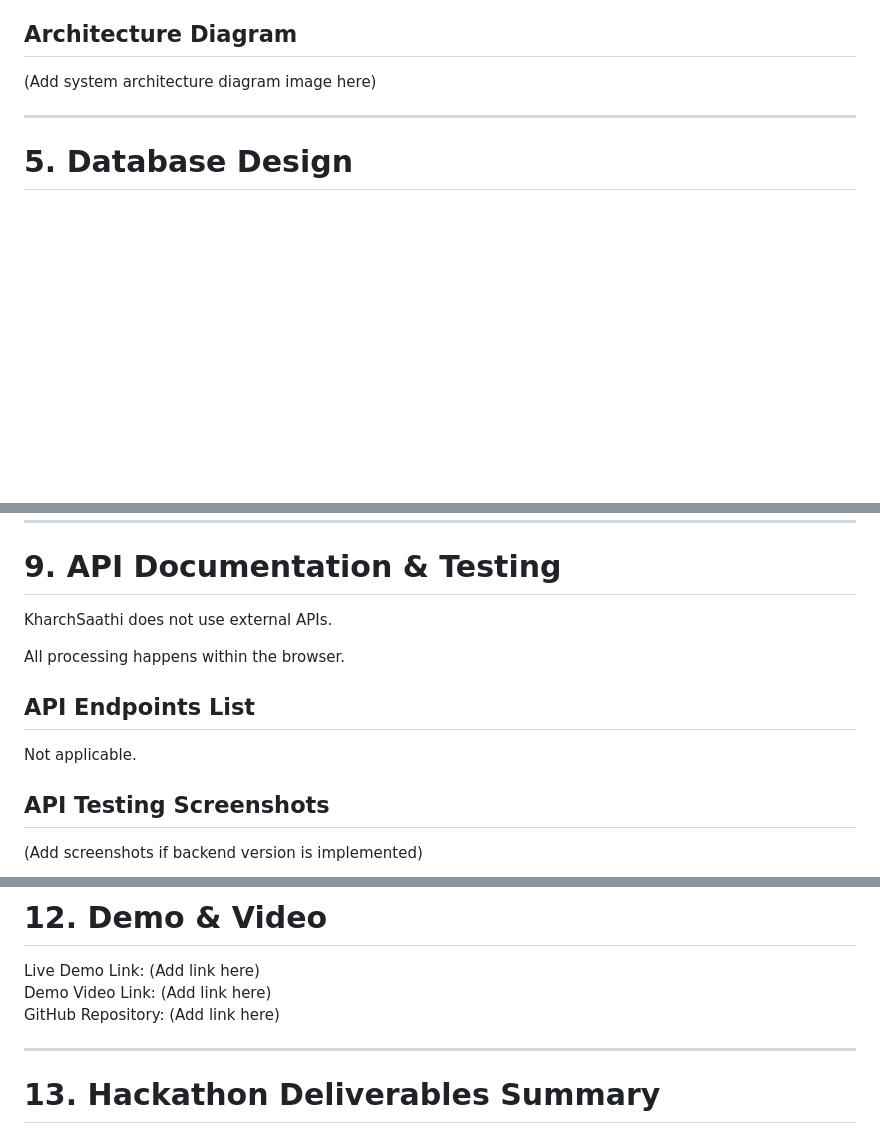
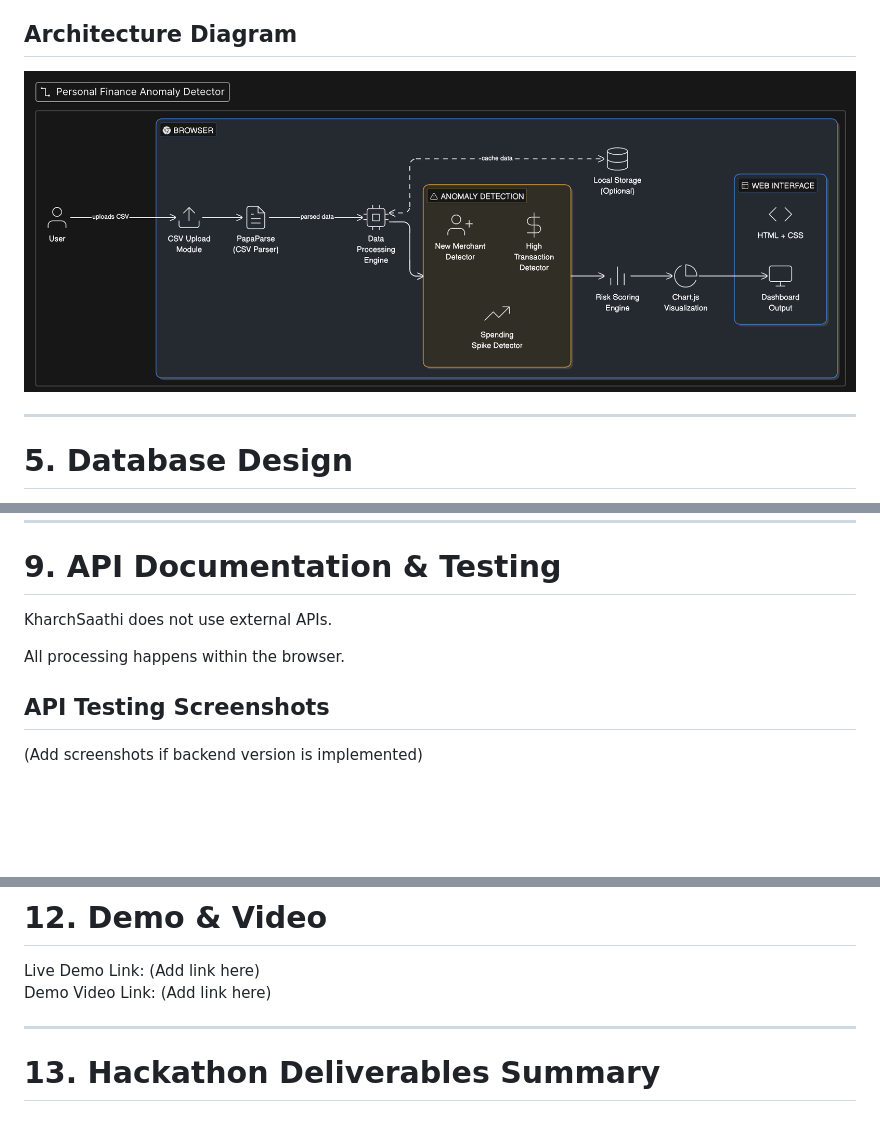
Before and after one commit to maharshi-desai/KharchSaathi, a Markdown page: README.md, 3 parts joined by grey strips. GitHub-like rendering; pictures changed too: architecture.png (added); blank space fills up the shorter version.

Commit message:
added architectural diagram

```diff
--- a/README.md
+++ b/README.md
@@ -102,7 +102,7 @@ User → Frontend → Processing Logic → Output
 
 ## Architecture Diagram
 
-(Add system architecture diagram image here)
+![kharch saathi](./architecture.png)
 
 ---
 
@@ -215,9 +215,6 @@ KharchSaathi does not use external APIs.
 
 All processing happens within the browser.
 
-## API Endpoints List
-Not applicable.
-
 ## API Testing Screenshots
 (Add screenshots if backend version is implemented)
 
@@ -276,7 +273,6 @@ Deliverables:
 
 Live Demo Link: (Add link here)
 Demo Video Link: (Add link here)
-GitHub Repository: (Add link here)
 
 ---
 
```
Also changed, not shown: 1 other file.
